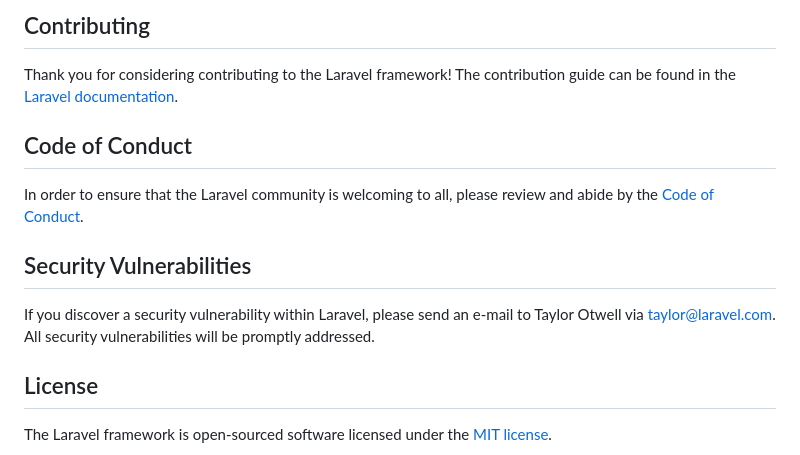
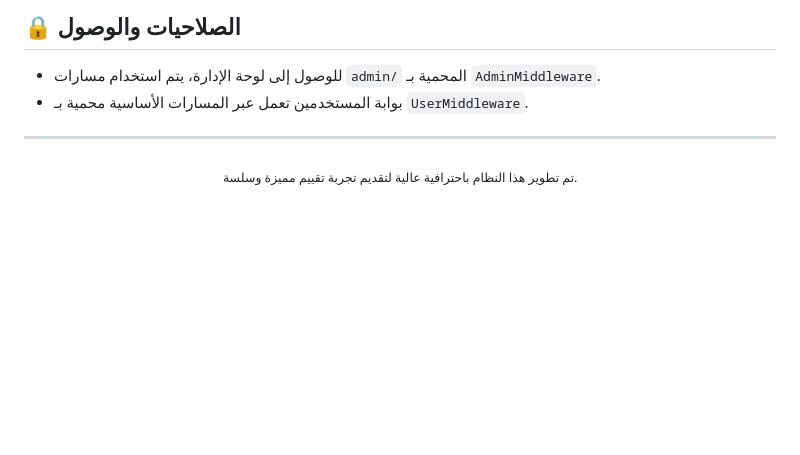
Before and after one commit to Ahmedsayed732004444/Examinations-Department, a Markdown page: README.md, the part around one of its changes. GitHub-like rendering; blank space fills up the shorter version.

```diff
--- a/README.md
+++ b/README.md
@@ -44,16 +86,10 @@ We would like to extend our thanks to the following sponsors for funding Laravel
 
-## Contributing
+## 🔒 الصلاحيات والوصول
+- للوصول إلى لوحة الإدارة، يتم استخدام مسارات `admin/` المحمية بـ `AdminMiddleware`.
+- بوابة المستخدمين تعمل عبر المسارات الأساسية محمية بـ `UserMiddleware`.
 
-Thank you for considering contributing to the Laravel framework! The contribution guide can be found in the [Laravel documentation](https://laravel.com/docs/contributions).
+<hr />
 
-## Code of Conduct
-
-In order to ensure that the Laravel community is welcoming to all, please review and abide by the [Code of Conduct](https://laravel.com/docs/contributions#code-of-conduct).
-
-## Security Vulnerabilities
-
-If you discover a security vulnerability within Laravel, please send an e-mail to Taylor Otwell via [taylor@laravel.com](mailto:taylor@laravel.com). All security vulnerabilities will be promptly addressed.
-
-## License
-
-The Laravel framework is open-sourced software licensed under the [MIT license](https://opensource.org/licenses/MIT).
+<div align="center">
+  <sub>تم تطوير هذا النظام باحترافية عالية لتقديم تجربة تقييم مميزة وسلسة.</sub>
+</div>
```
Also changed, not shown: other parts of README.md (+73 -31 lines).
